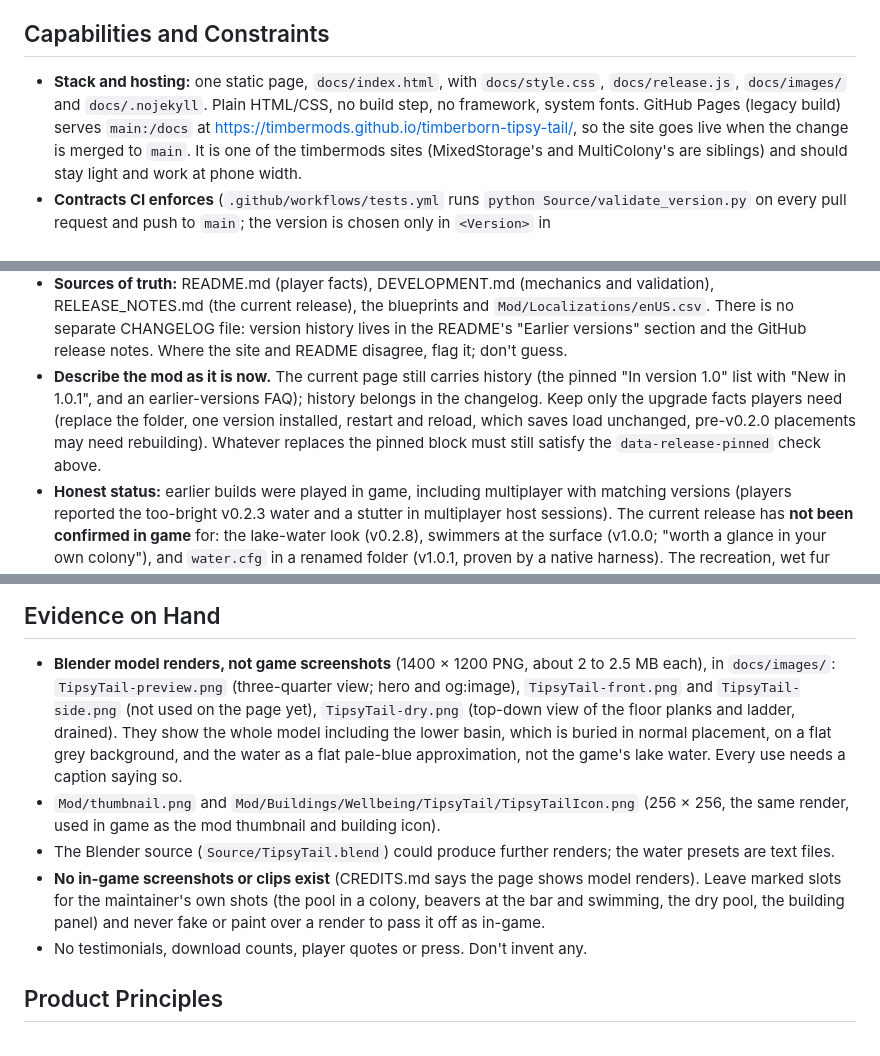
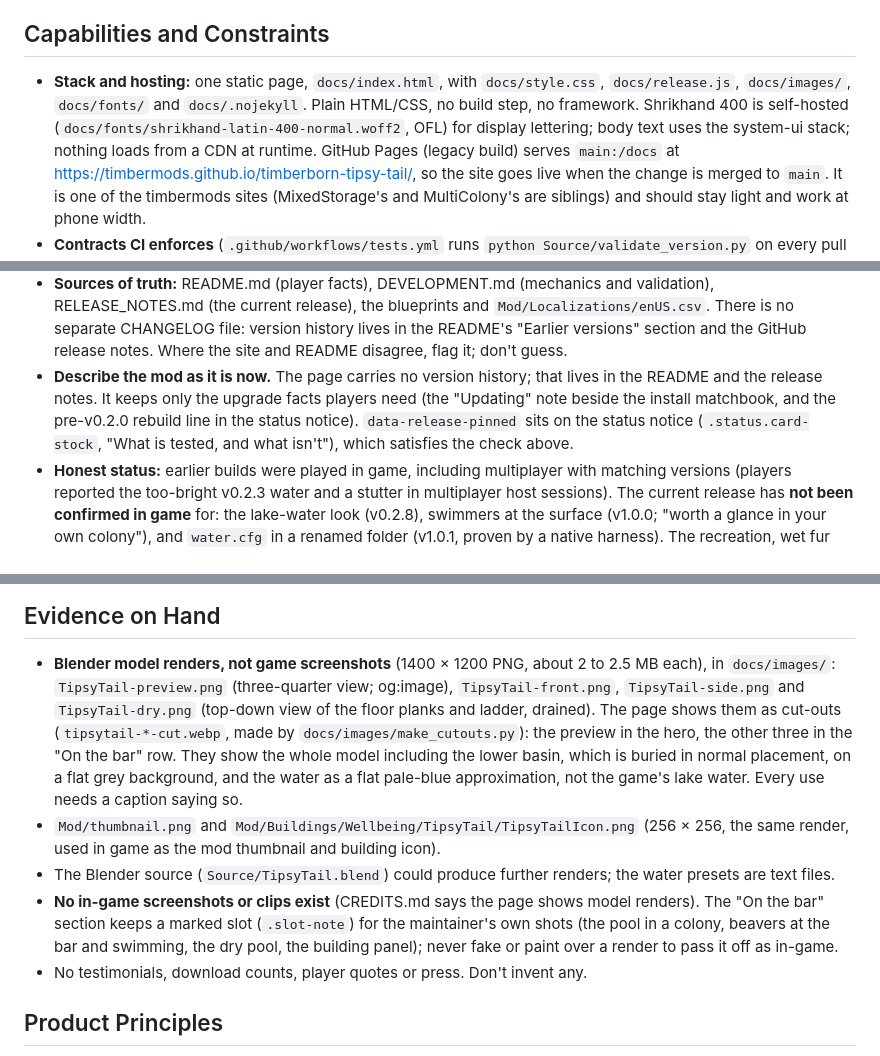
Before and after one commit to kramsey458/timberborn-tipsy-tail, a Markdown page: PRODUCT.md, 3 parts joined by grey strips. Rendered like a GitHub page.

```diff
--- a/PRODUCT.md
+++ b/PRODUCT.md
@@ -79,8 +79,10 @@ BepInEx). It is the one building mod in the Timbermods catalog; don't compare it
 
 ## Capabilities and Constraints
 
-- **Stack and hosting:** one static page, `docs/index.html`, with `docs/style.css`, `docs/release.js`, `docs/images/`
-  and `docs/.nojekyll`. Plain HTML/CSS, no build step, no framework, system fonts. GitHub Pages (legacy build) serves
+- **Stack and hosting:** one static page, `docs/index.html`, with `docs/style.css`, `docs/release.js`, `docs/images/`,
+  `docs/fonts/` and `docs/.nojekyll`. Plain HTML/CSS, no build step, no framework. Shrikhand 400 is self-hosted
+  (`docs/fonts/shrikhand-latin-400-normal.woff2`, OFL) for display lettering; body text uses the system-ui stack; nothing
+  loads from a CDN at runtime. GitHub Pages (legacy build) serves
   `main:/docs` at https://timbermods.github.io/timberborn-tipsy-tail/, so the site goes live when the change is merged
   to `main`. It is one of the timbermods sites (MixedStorage's and MultiColony's are siblings) and should stay light
   and work at phone width.
@@ -114,11 +116,10 @@ BepInEx). It is the one building mod in the Timbermods catalog; don't compare it
   current release), the blueprints and `Mod/Localizations/enUS.csv`. There is no separate CHANGELOG file: version
   history lives in the README's "Earlier versions" section and the GitHub release notes. Where the site and README
   disagree, flag it; don't guess.
-- **Describe the mod as it is now.** The current page still carries history (the pinned "In version 1.0" list with
-  "New in 1.0.1", and an earlier-versions FAQ); history belongs in the changelog. Keep only the upgrade facts players
-  need (replace the folder, one version installed, restart and reload, which saves load unchanged, pre-v0.2.0
-  placements may need rebuilding). Whatever replaces the pinned block must still satisfy the `data-release-pinned`
-  check above.
+- **Describe the mod as it is now.** The page carries no version history; that lives in the README and the release
+  notes. It keeps only the upgrade facts players need (the "Updating" note beside the install matchbook, and the
+  pre-v0.2.0 rebuild line in the status notice). `data-release-pinned` sits on the status notice
+  (`.status.card-stock`, "What is tested, and what isn't"), which satisfies the check above.
 - **Honest status:** earlier builds were played in game, including multiplayer with matching versions (players
   reported the too-bright v0.2.3 water and a stutter in multiplayer host sessions). The current release has **not been
   confirmed in game** for: the lake-water look (v0.2.8), swimmers at the surface (v1.0.0; "worth a glance in your own
@@ -143,16 +144,18 @@ BepInEx). It is the one building mod in the Timbermods catalog; don't compare it
 ## Evidence on Hand
 
 - **Blender model renders, not game screenshots** (1400 × 1200 PNG, about 2 to 2.5 MB each), in `docs/images/`:
-  `TipsyTail-preview.png` (three-quarter view; hero and og:image), `TipsyTail-front.png` and `TipsyTail-side.png`
-  (not used on the page yet), `TipsyTail-dry.png` (top-down view of the floor planks and ladder, drained). They show
+  `TipsyTail-preview.png` (three-quarter view; og:image), `TipsyTail-front.png`, `TipsyTail-side.png` and
+  `TipsyTail-dry.png` (top-down view of the floor planks and ladder, drained). The page shows them as cut-outs
+  (`tipsytail-*-cut.webp`, made by `docs/images/make_cutouts.py`): the preview in the hero, the other three in the
+  "On the bar" row. They show
   the whole model including the lower basin, which is buried in normal placement, on a flat grey background, and the
   water as a flat pale-blue approximation, not the game's lake water. Every use needs a caption saying so.
 - `Mod/thumbnail.png` and `Mod/Buildings/Wellbeing/TipsyTail/TipsyTailIcon.png` (256 × 256, the same render, used
   in game as the mod thumbnail and building icon).
 - The Blender source (`Source/TipsyTail.blend`) could produce further renders; the water presets are text files.
-- **No in-game screenshots or clips exist** (CREDITS.md says the page shows model renders). Leave marked slots for the
-  maintainer's own shots (the pool in a colony, beavers at the bar and swimming, the dry pool, the building panel)
-  and never fake or paint over a render to pass it off as in-game.
+- **No in-game screenshots or clips exist** (CREDITS.md says the page shows model renders). The "On the bar" section
+  keeps a marked slot (`.slot-note`) for the maintainer's own shots (the pool in a colony, beavers at the bar and
+  swimming, the dry pool, the building panel); never fake or paint over a render to pass it off as in-game.
 - No testimonials, download counts, player quotes or press. Don't invent any.
 
 ## Product Principles
```
Also changed, not shown: CLAUDE.md (added, +149 -0 lines), DESIGN.md (+5 -4 lines).
